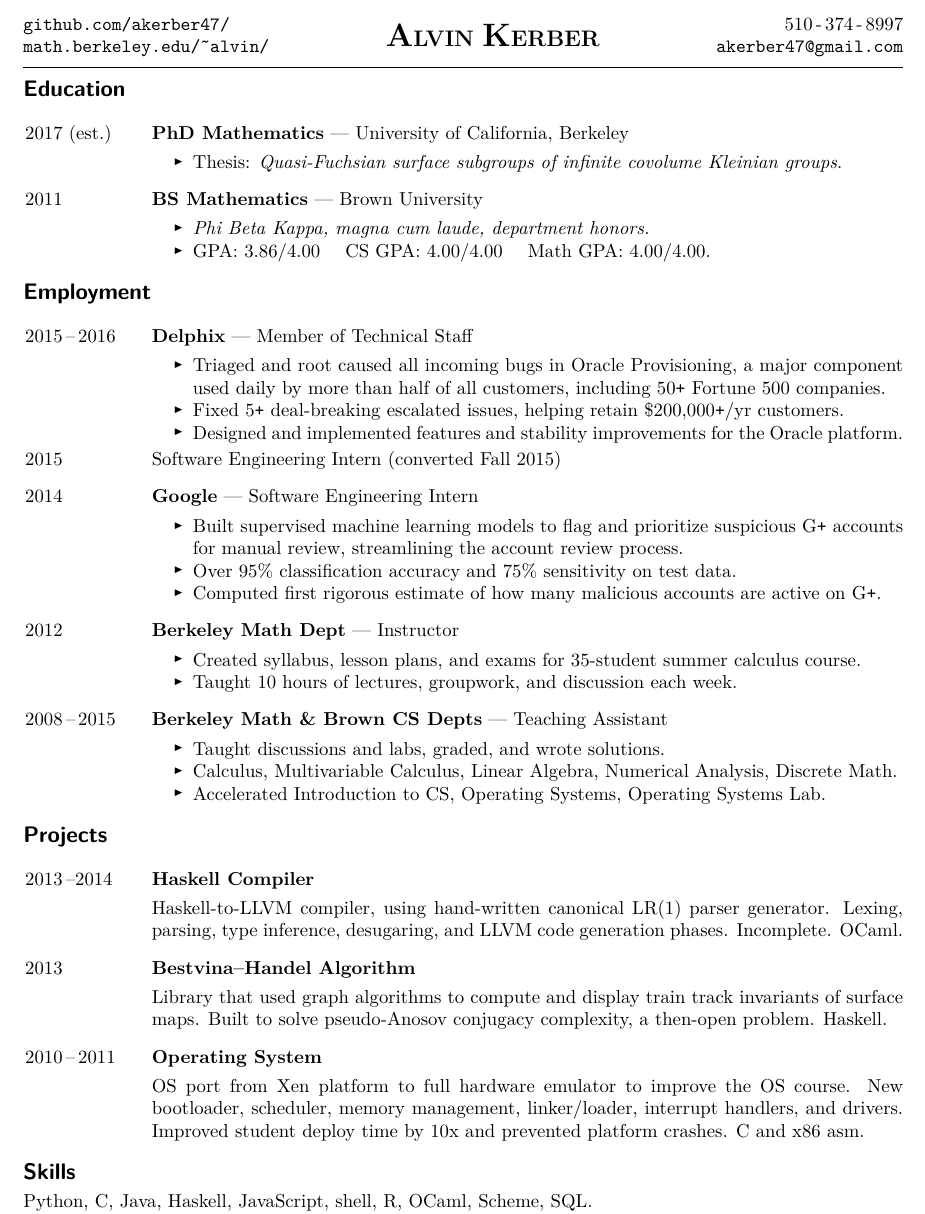
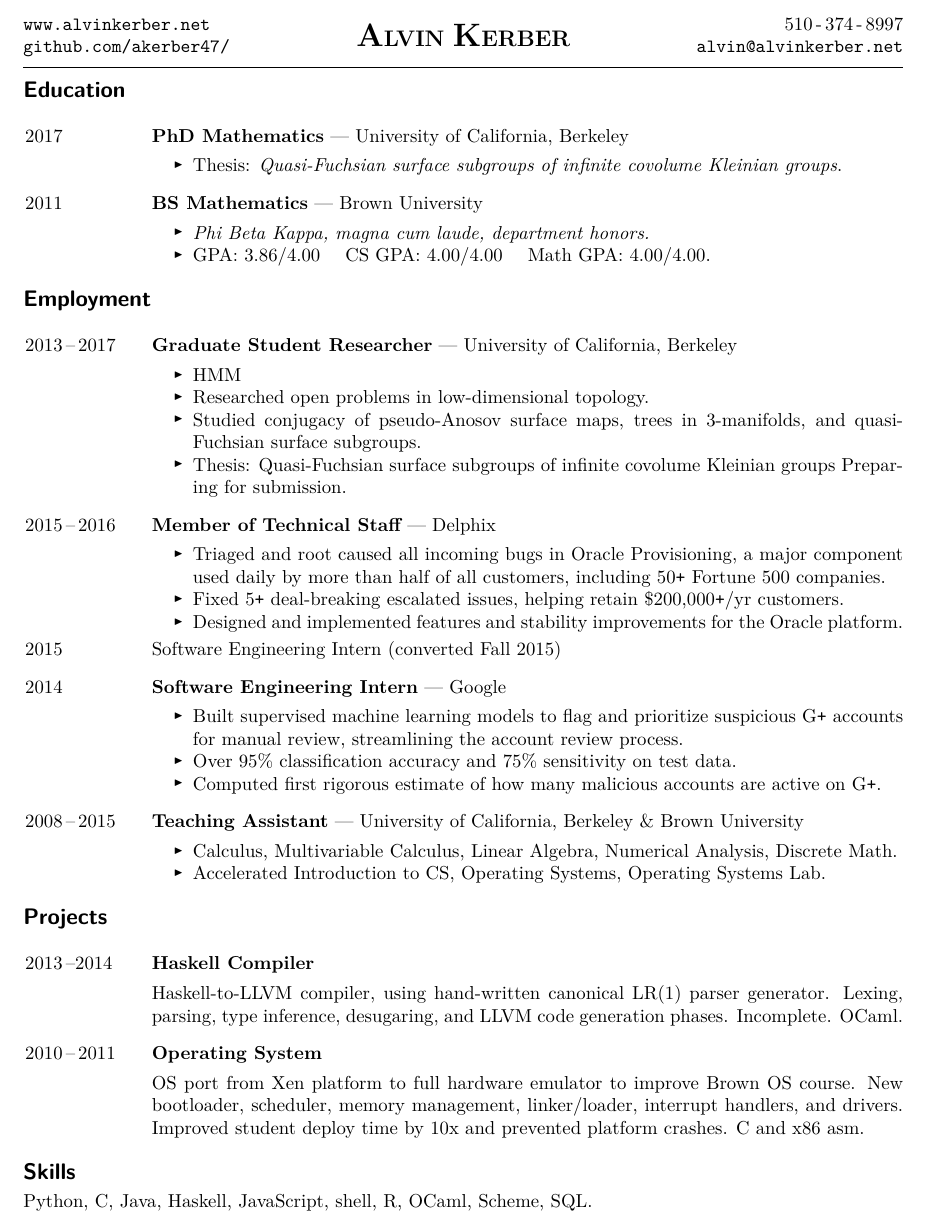
Before and after one commit to akerber47/resume, a LaTeX CV (resume.tex): part of the page, cut at the place of the change. Compiled offline with pdfLaTeX.

Commit message:
working on update for 2017 full time apps

```diff
--- a/resume.tex
+++ b/resume.tex
@@ -60,8 +60,8 @@
 \thispagestyle{empty}
 
 \noindent\begin{tabular}[t]{@{}l}
-{\tt github.com/akerber47/} \\
-{\tt math.berkeley.edu/\textasciitilde alvin/}
+{\tt www.alvinkerber.net} \\
+{\tt github.com/akerber47/}
 \end{tabular}
 \hfill
 \begin{tabular}[t]{c}
@@ -70,7 +70,7 @@
 \hfill
 \begin{tabular}[t]{r@{}}
 510\,-\,374\,-\,8997 \\
-{\tt akerber47@gmail.com}
+{\tt alvin@alvinkerber.net}
 \end{tabular}
 
 \vspace{1ex}
@@ -84,7 +84,7 @@
 %%%%%%%%%%%%%%%%%%%%%%%%%%%%%%%%%%%%%%%%%%%%%%%%%%%%%%%%%%%%%%%%%%%%%%
 
 \begin{jobs}
-\jobhead{2017 (est.)}{University of California, Berkeley}{PhD Mathematics}
+\jobhead{2017}{University of California, Berkeley}{PhD Mathematics}
 \begin{itemize}
 \item Thesis: \emph{Quasi-Fuchsian surface subgroups of
 infinite covolume Kleinian groups}.
@@ -122,8 +122,24 @@ David Howell Premium (\$5000, 1 awarded/year)
 
 \begin{jobs}
 
+
+\jobhead{2013\,--\,2017}
+{University of California, Berkeley}{Graduate Student Researcher}
+\begin{itemize}
+
+\item HMM
+
+\item Researched open problems in low-dimensional topology.
+
+\item Studied conjugacy of pseudo-Anosov surface maps, trees in 3-manifolds,
+and quasi-Fuchsian surface subgroups.
+
+\item Thesis: Quasi-Fuchsian surface subgroups of infinite covolume Kleinian
+groups Preparing for submission.
+
+\end{itemize}
 \jobhead{2015\,--\,2016}
-{Member of Technical Staff}{Delphix}
+{Delphix}{Member of Technical Staff}
 \begin{itemize}
 
 \item Triaged and root caused all incoming bugs in Oracle Provisioning,
@@ -147,7 +163,7 @@ data platforms.
 }
 
 \jobhead{2014}
-{Software Engineering Intern}{Google}
+{Google}{Software Engineering Intern}
 \begin{itemize}
 
 \item Built supervised machine learning models to flag and prioritize
@@ -171,18 +187,20 @@ classifier to flag and prioritize suspicious accounts
 for further review, saving account reviewer man-hours.
 }
 
+\archive{
 \jobhead{2012}{Instructor}{Berkeley Math Dept}
 \begin{itemize}
 \item Created syllabus, lesson plans, and exams for 35-student
 summer calculus course.
 \item Taught 10 hours of lectures, groupwork, and discussion each week.
 \end{itemize}
+}
 
-\jobhead{2008\,--\,2015}{Teaching Assistant}{Berkeley
-Math \& Brown CS Depts}
+\jobhead{2008\,--\,2015}{University of California, Berkeley \& Brown
+University}{Teaching Assistant}
 \begin{itemize}
-\item Taught discussions and labs, graded,
-and wrote solutions.
+\archive{\item Taught discussions and labs, graded,
+and wrote solutions.}
 \item Calculus, Multivariable Calculus, Linear Algebra, Numerical Analysis,
 Discrete Math.
 \item Accelerated Introduction to CS, Operating Systems, Operating Systems Lab.
@@ -253,19 +271,21 @@ hardware-software interface.
 generator. Lexing, parsing, type inference, desugaring,
 and LLVM code generation phases. Incomplete. OCaml.
 
+\archive{
 \projecthead{2013}{Bestvina--Handel Algorithm}
 
 \noindent Library that used graph algorithms to
 compute and display train track invariants of surface maps.
 Built to solve pseudo-Anosov conjugacy complexity, a then-open
 problem. Haskell.
+}
 
 \projecthead{2010\,--\,2011}{Operating System}
 
-\noindent OS port from Xen platform to full hardware emulator to improve the OS
-course.  New bootloader, scheduler, memory management, linker/loader, interrupt
-handlers, and drivers. Improved student deploy time by 10x and prevented
-platform crashes. C and x86 asm.
+\noindent OS port from Xen platform to full hardware emulator to improve Brown
+OS course.  New bootloader, scheduler, memory management, linker/loader,
+interrupt handlers, and drivers. Improved student deploy time by 10x and
+prevented platform crashes. C and x86 asm.
 
 \end{jobs}
 
```
